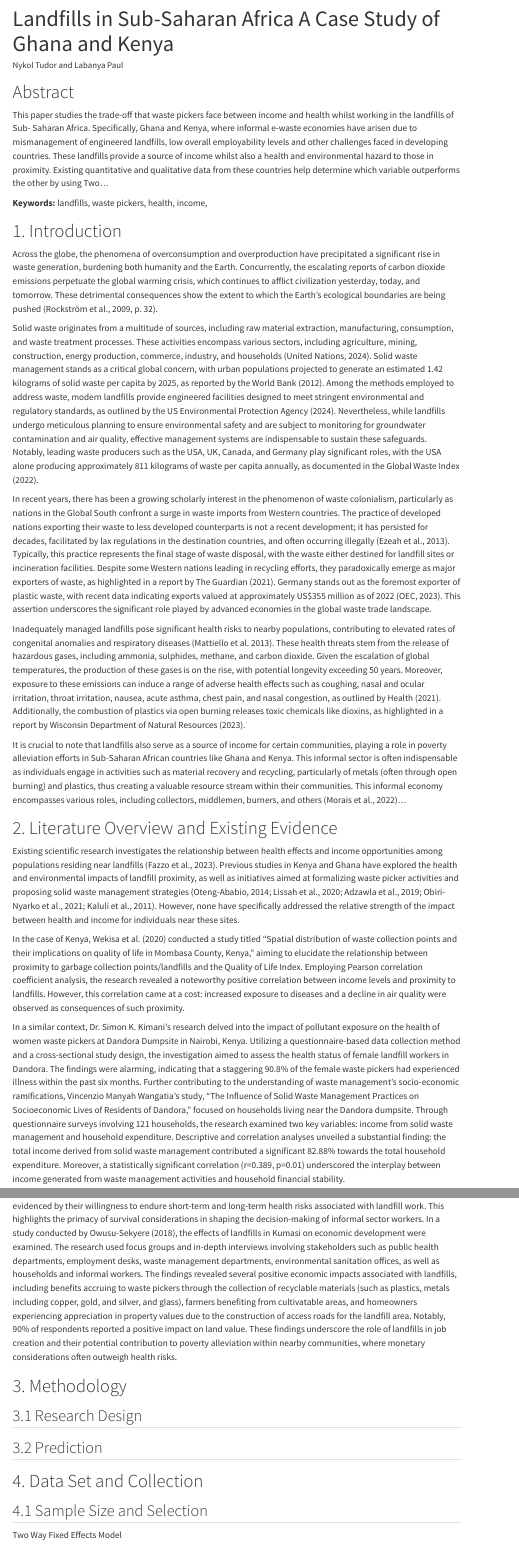
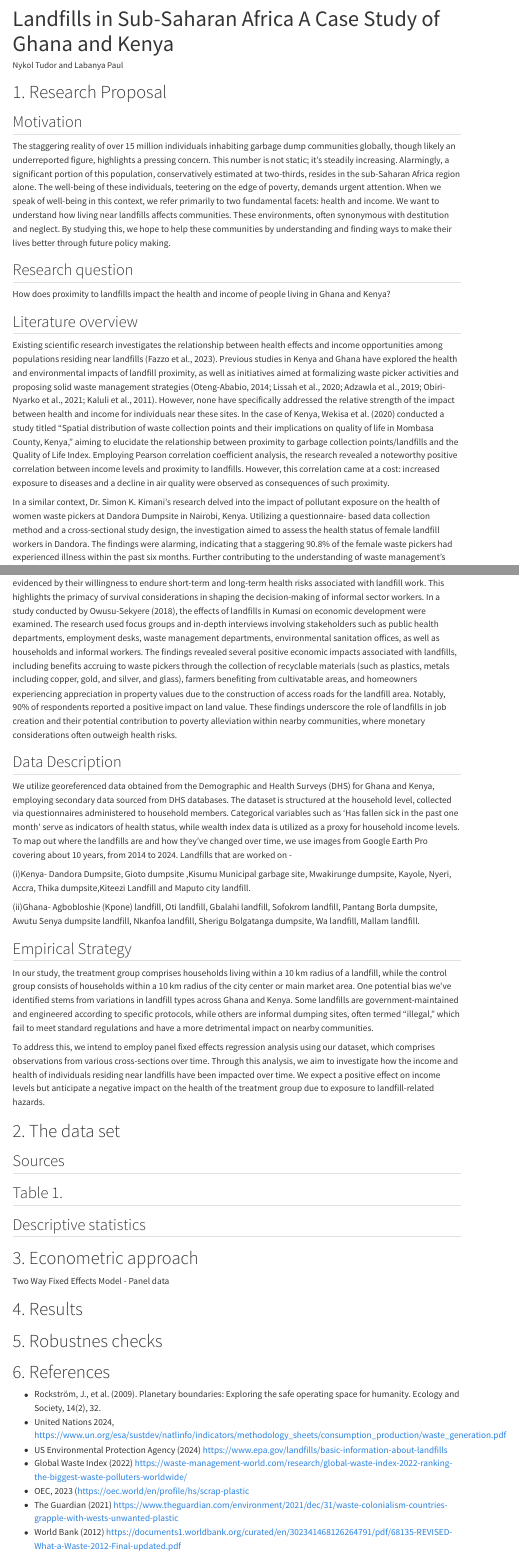
Before and after one commit to labanyapaul/Empirical_Research, a Quarto document (Milestones1.qmd): the page in a window 1100 px wide, from its top, and a second part further down, joined at a grey line. Rendered offline with R 4.5, knitr and Pandoc in place of Quarto, with nearby package versions; menus at the side of the page are left out.

Commit message:
:memo: Milestone 1

```diff
--- a/Milestones1.qmd
+++ b/Milestones1.qmd
@@ -10,17 +10,41 @@ format:
 biliography: bibliography.bib
 ---
 
-# Abstract
+# 1. Research Proposal
 
+## Motivation
 
-This paper studies the trade-off that waste pickers face between income and health whilst working in the landfills of Sub- Saharan Africa. Specifically, Ghana and Kenya, where informal e-waste economies have arisen due to mismanagement of engineered landfills, low overall employability levels and other challenges faced in developing countries. These landfills provide a source of income whilst also a health and environmental hazard to those in proximity. Existing quantitative and qualitative data from these countries help determine which variable outperforms the other by using Two…
+The staggering reality of over 15 million individuals inhabiting garbage dump communities globally, though likely an underreported figure, highlights a pressing concern. This number is not static; it's
+steadily increasing. Alarmingly, a significant portion of this population, conservatively estimated at
+two-thirds, resides in the sub-Saharan Africa region alone. The well-being of these individuals,
+teetering on the edge of poverty, demands urgent attention. When we speak of well-being in this
+context, we refer primarily to two fundamental facets: health and income. We want to understand
+how living near landfills affects communities. These environments, often synonymous with
+destitution and neglect. By studying this, we hope to help these communities by understanding and
+finding ways to make their lives better through future policy making.
 
-**Keywords:** landfills, waste pickers, health, income,
+## Research question
 
-# 1. Introduction
+How does proximity to landfills impact the health and income of people living in Ghana and Kenya?
 
-Across the globe, the phenomena of overconsumption and overproduction have precipitated a significant rise in waste generation, burdening both humanity and the Earth. Concurrently, the escalating reports of carbon dioxide emissions perpetuate the global warming crisis, which continues to afflict civilization yesterday, today, and tomorrow. These detrimental consequences show the extent to which the Earth's ecological boundaries are being pushed (Rockström et al., 2009, p. 32).
+## Literature overview
 
-Solid waste originates from a multitude of sources, including raw material extraction, manufacturing, consumption, and waste treatment processes. These activities encompass various sectors, including agriculture, mining, construction, energy production, commerce, industry, and households (United Nations, 2024). Solid waste management stands as a critical global concern, with urban populations projected to generate an estimated 1.42 kilograms of solid waste per capita by 2025, as reported by the World Bank (2012). Among the methods employed to address waste, modern landfills provide engineered facilities designed to meet stringent environmental and regulatory standards, as outlined by the US Environmental Protection Agency (2024). Nevertheless, while landfills undergo meticulous planning to ensure environmental safety and are subject to monitoring for groundwater contamination and air quality, effective management systems are indispensable to sustain these safeguards. Notably, leading waste producers such as the USA, UK, Canada, and Germany play significant roles, with the USA alone producing approximately 811 kilograms of waste per capita annually, as documented in the Global Waste Index (2022).
+Existing scientific research investigates the relationship between health effects and income opportunities among populations residing near landfills (Fazzo et al., 2023). Previous studies in Kenya
+and Ghana have explored the health and environmental impacts of landfill proximity, as well as
+initiatives aimed at formalizing waste picker activities and proposing solid waste management
+strategies (Oteng-Ababio, 2014; Lissah et al., 2020; Adzawla et al., 2019; Obiri-Nyarko et al., 2021;
+Kaluli et al., 2011). However, none have specifically addressed the relative strength of the impact
+between health and income for individuals near these sites.
+In the case of Kenya, Wekisa et al. (2020) conducted a study titled "Spatial distribution of waste
+collection points and their implications on quality of life in Mombasa County, Kenya," aiming to
+elucidate the relationship between proximity to garbage collection points/landfills and the Quality of
+Life Index. Employing Pearson correlation coefficient analysis, the research revealed a noteworthy
+positive correlation between income levels and proximity to landfills. However, this correlation came
+at a cost: increased exposure to diseases and a decline in air quality were observed as consequences
+of such proximity.
 
-In recent years, there has been a growing scholarly interest in the phenomenon of waste colonialism, particularly as nations in the Global South confront a surge in waste imports from Western countries. The practice of developed nations exporting their waste to less developed counterparts is not a recent development; it has persisted for decades, facilitated by lax regulations in the destination countries, and often occurring illegally (Ezeah et al., 2013). Typically, this practice represents the final stage of waste disposal, with the waste either destined for landfill sites or incineration facilities. Despite some Western nations leading in recycling efforts, they paradoxically emerge as major exporters of waste, as highlighted in a report by The Guardian (2021). Germany stands out as the foremost exporter of plastic waste, with recent data indicating exports valued at approximately US$355 million as of 2022 (OEC, 2023). This assertion underscores the significant role played by advanced economies in the global waste trade landscape.
+In a similar context, Dr. Simon K. Kimani's research delved into the impact of pollutant exposure on the health of women waste pickers at Dandora Dumpsite in Nairobi, Kenya. Utilizing a questionnaire-
+based data collection method and a cross-sectional study design, the investigation aimed to assess the health status of female landfill workers in Dandora. The findings were alarming, indicating that a
+staggering 90.8% of the female waste pickers had experienced illness within the past six months.
+Further contributing to the understanding of waste management's socio-economic ramifications,
+Vincenzio Manyah Wangatia's study, "The Influence of Solid Waste Management Practices on
@@ -27,2 +58,2 @@ In recent years, there has been a growing scholarly interest in the phenomenon o
+individuals engaged in landfill work.
 
-Inadequately managed landfills pose significant health risks to nearby populations, contributing to elevated rates of congenital anomalies and respiratory diseases (Mattiello et al. 2013). These health threats stem from the release of hazardous gases, including ammonia, sulphides, methane, and carbon dioxide. Given the escalation of global temperatures, the production of these gases is on the rise, with potential longevity exceeding 50 years. Moreover, exposure to these emissions can induce a range of adverse health effects such as coughing, nasal and ocular irritation, throat irritation, nausea, acute asthma, chest pain, and nasal congestion, as outlined by Health (2021). Additionally, the combustion of plastics via open burning releases toxic chemicals like dioxins, as highlighted in a report by Wisconsin Department of Natural Resources (2023).
@@ -28,0 +63 @@ Inadequately managed landfills pose significant health risks to nearby populatio
+Absorption Spectrophotometry) to identify arsenic, copper, zinc, lead, and mercury in landfill soil
@@ -29,39 +70,76 @@ Inadequately managed landfills pose significant health risks to nearby populatio
+interviews, focus groups, and questionnaires. The findings revealed that over 90% of individuals near
+the landfill experienced odours, contrasting with only 2% reported further than five-hundred-meters
+away. Moreover, the study identified improper waste disposal practices leading to contamination of
+groundwater and surface waters. It was evident from the results that inadequate management and
+failure to adhere to international standards expose nearby residents to various diseases and
+contaminants.
 
-It is crucial to note that landfills also serve as a source of income for certain communities, playing a role in poverty alleviation efforts in Sub-Saharan African countries like Ghana and Kenya. This informal sector is often indispensable as individuals engage in activities such as material recovery and recycling, particularly of metals (often through open burning) and plastics, thus creating a valuable resource stream within their communities. This informal economy encompasses various roles, including collectors, middlemen, burners, and others (Morais et al., 2022)...
+Mensah and Nalumu (2023) investigated the motivations and challenges of informal sector workers in the context of income generation. Employing a mixed-method approach involving interviews and
+questionnaires, the researchers utilized statistical analysis tools such as SPSS (Statistical Package for the Social Sciences), followed by Exploratory Factor Analysis (EFA) and Relative Importance Index
+(RII), to discern patterns and draw conclusions. Their findings suggest that waste pickers may
+prioritize immediate financial gain over their health due to economic necessity, as evidenced by their
+willingness to endure short-term and long-term health risks associated with landfill work. This
+highlights the primacy of survival considerations in shaping the decision-making of informal sector
+workers. In a study conducted by Owusu-Sekyere (2018), the effects of landfills in Kumasi on
+economic development were examined. The research used focus groups and in-depth interviews
+involving stakeholders such as public health departments, employment desks, waste management
+departments, environmental sanitation offices, as well as households and informal workers. The
+findings revealed several positive economic impacts associated with landfills, including benefits
+accruing to waste pickers through the collection of recyclable materials (such as plastics, metals
+including copper, gold, and silver, and glass), farmers benefiting from cultivatable areas, and
+homeowners experiencing appreciation in property values due to the construction of access roads for
+the landfill area. Notably, 90% of respondents reported a positive impact on land value. These
+findings underscore the role of landfills in job creation and their potential contribution to poverty
+alleviation within nearby communities, where monetary considerations often outweigh health risks.
 
-# 2. Literature Overview and Existing Evidence
+## Data Description
 
-Existing scientific research investigates the relationship between health effects and income opportunities among populations residing near landfills (Fazzo et al., 2023). Previous studies in Kenya and Ghana have explored the health and environmental impacts of landfill proximity, as well as initiatives aimed at formalizing waste picker activities and proposing solid waste management strategies (Oteng-Ababio, 2014; Lissah et al., 2020; Adzawla et al., 2019; Obiri-Nyarko et al., 2021; Kaluli et al., 2011). However, none have specifically addressed the relative strength of the impact between health and income for individuals near these sites.
+We utilize georeferenced data obtained from the Demographic and Health Surveys (DHS) for Ghana and Kenya, employing secondary data sourced from DHS databases. The dataset is structured at the
+household level, collected via questionnaires administered to household members. Categorical
+variables such as 'Has fallen sick in the past one month' serve as indicators of health status, while
+wealth index data is utilized as a proxy for household income levels.
+To map out where the landfills are and how they've changed over time, we use images from Google
+Earth Pro covering about 10 years, from 2014 to 2024. Landfills that are worked on -
 
-In the case of Kenya, Wekisa et al. (2020) conducted a study titled "Spatial distribution of waste collection points and their implications on quality of life in Mombasa County, Kenya," aiming to elucidate the relationship between proximity to garbage collection points/landfills and the Quality of Life Index. Employing Pearson correlation coefficient analysis, the research revealed a noteworthy positive correlation between income levels and proximity to landfills. However, this correlation came at a cost: increased exposure to diseases and a decline in air quality were observed as consequences of such proximity.
+(i)Kenya- Dandora Dumpsite, Gioto dumpsite ,Kisumu Municipal garbage site, Mwakirunge dumpsite,
+Kayole, Nyeri, Accra, Thika dumpsite,Kiteezi Landfill and Maputo city landfill.
 
-In a similar context, Dr. Simon K. Kimani's research delved into the impact of pollutant exposure on the health of women waste pickers at Dandora Dumpsite in Nairobi, Kenya. Utilizing a questionnaire-based data collection method and a cross-sectional study design, the investigation aimed to assess the health status of female landfill workers in Dandora. The findings were alarming, indicating that a staggering 90.8% of the female waste pickers had experienced illness within the past six months. Further contributing to the understanding of waste management's socio-economic ramifications, Vincenzio Manyah Wangatia's study, "The Influence of Solid Waste Management Practices on Socioeconomic Lives of Residents of Dandora," focused on households living near the Dandora dumpsite. Through questionnaire surveys involving 121 households, the research examined two key variables: income from solid waste management and household expenditure. Descriptive and correlation analyses unveiled a substantial finding: the total income derived from solid waste management contributed a significant 82.88% towards the total household expenditure. Moreover, a statistically significant correlation (r=0.389, p=0.01) underscored the interplay between income generated from waste management activities and household financial stability.
+(ii)Ghana- Agbobloshie (Kpone) landfill, Oti landfill, Gbalahi landfill, Sofokrom landfill, Pantang Borla dumpsite, Awutu Senya dumpsite landfill, Nkanfoa landfill, Sherigu Bolgatanga dumpsite, Wa landfill, Mallam landfill.
 
-In the context of Ghana, Obiri- Nyarko et al. 2021 collected soil samples from various zones in the Kpone landfill site to investigate key variables: the quantity and spatial distribution of heavy metals and their effects on health risks and agricultural suitability. The investigation used AAS (Atomic Absorption Spectrophotometry) to identify arsenic, copper, zinc, lead, and mercury in landfill soil, revealed that while low concentrations of these metals may not pose immediate harm to humans, prolonged and direct exposure to elevated levels presents significant health risks. Specifically, even at low concentrations, arsenic and lead exhibit adverse effects on both the environment and human health. Particularly vulnerable are children, for whom ingestion of substances from these landfills constitutes almost all the associated risk (99.31%). Analysis indicates that pathways to carcinogenic health hazards primarily involve ingestion and dermal contact, with inhalation being the least significant. Notably, the relatively high concentration of arsenic in the soils contributes significantly to elevated cancer risks, reaching 99.9% in adults. In a separate investigation conducted by Lettor (2018), the study examined the health implications of waste management operations at the Tamale landfill. The research encompassed residential areas within a five-hundred-meter radius of the landfill site in Tamale. Sample collection procedures were randomized, and data were gathered through interviews, focus groups, and questionnaires. The findings revealed that over 90% of individuals near the landfill experienced odours, contrasting with only 2% reported further than five-hundred-meters away. Moreover, the study identified improper waste disposal practices leading to contamination of groundwater and surface waters. It was evident from the results that inadequate management and failure to adhere to international standards expose nearby residents to various diseases and contaminants.
+## Empirical Strategy
 
-Mensah and Nalumu (2023) investigated the motivations and challenges of informal sector workers in the context of income generation. Employing a mixed-method approach involving interviews and questionnaires, the researchers utilized statistical analysis tools such as SPSS (Statistical Package for the Social Sciences), followed by Exploratory Factor Analysis (EFA) and Relative Importance Index (RII), to discern patterns and draw conclusions. Their findings suggest that waste pickers may prioritize immediate financial gain over their health due to economic necessity, as evidenced by their willingness to endure short-term and long-term health risks associated with landfill work. This highlights the primacy of survival considerations in shaping the decision-making of informal sector workers. In a study conducted by Owusu-Sekyere (2018), the effects of landfills in Kumasi on economic development were examined. The research used focus groups and in-depth interviews involving stakeholders such as public health departments, employment desks, waste management departments, environmental sanitation offices, as well as households and informal workers. The findings revealed several positive economic impacts associated with landfills, including benefits accruing to waste pickers through the collection of recyclable materials (such as plastics, metals including copper, gold, and silver, and glass), farmers benefiting from cultivatable areas, and homeowners experiencing appreciation in property values due to the construction of access roads for the landfill area. Notably, 90% of respondents reported a positive impact on land value. These findings underscore the role of landfills in job creation and their potential contribution to poverty alleviation within nearby communities, where monetary considerations often outweigh health risks.
+In our study, the treatment group comprises households living within a 10 km radius of a landfill,
+while the control group consists of households within a 10 km radius of the city center or main
+market area. One potential bias we've identified stems from variations in landfill types across Ghana
+and Kenya. Some landfills are government-maintained and engineered according to specific protocols,
+while others are informal dumping sites, often termed "illegal," which fail to meet standard
+regulations and have a more detrimental impact on nearby communities.
+
+To address this, we intend to employ panel fixed effects regression analysis using our dataset, which
+comprises observations from various cross-sections over time. Through this analysis, we aim to
+investigate how the income and health of individuals residing near landfills have been impacted over
+time. We expect a positive effect on income levels but anticipate a negative impact on the health of
+the treatment group due to exposure to landfill-related hazards.
 
 
 
-# 3. Methodology
+# 2. The data set
 
-## 3.1 Research Design
+## Sources
 
-## 3.2 Prediction
+## Table 1.
 
-# 4. Data Set and Collection
+## Descriptive statistics
 
-## 4.1 Sample Size and Selection
 
-Two Way Fixed Effects Model
+# 3. Econometric approach
+Two Way Fixed Effects Model - Panel data
 
-# 5. Data Analysis and Results
+# 4. Results
 
-# 6.Robustness Checks
+# 5. Robustnes checks
 
-# 7. Conclusion
-
-# 8. References
+# 6. References
 
 -	Rockström, J., et al. (2009). Planetary boundaries: Exploring the safe operating space for humanity. Ecology and Society, 14(2), 32.
 -	United Nations 2024, https://www.un.org/esa/sustdev/natlinfo/indicators/methodology_sheets/consumption_production/waste_generation.pdf
@@ -85,8 +163,3 @@ Two Way Fixed Effects Model
 -	Lettor (2018),
 -	Mensah and Nalumu (2023)
 -	Owusu- Sekyere (2018)
-
-
-
-
-# 9. Appendix
```
Also changed, not shown: Milestones1.html, Milestones1.qmd (16 more changed lines).
